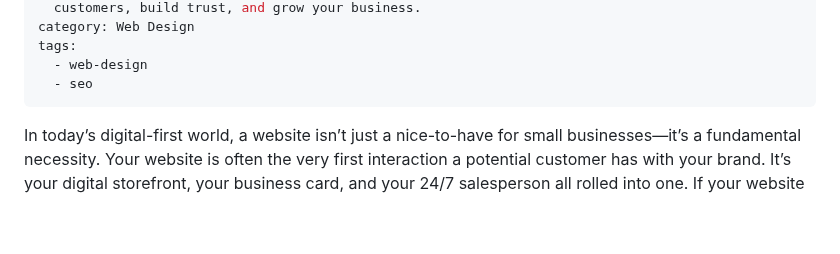
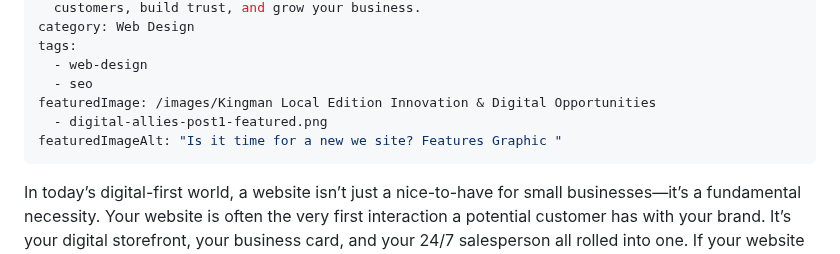
Before and after one commit to cassellac/DigitalAllies_, a Markdown page: content/blog/{slug}.md, the part around the change. Rendered like a GitHub page; blank space fills up the shorter version.

Commit message:
Update content/blog/{slug}.md (via Pages CMS)

```diff
--- a/content/blog/{slug}.md
+++ b/content/blog/{slug}.md
@@ -13,6 +13,9 @@ category: Web Design
 tags:
   - web-design
   - seo
+featuredImage: /images/Kingman Local Edition Innovation & Digital Opportunities
+  - digital-allies-post1-featured.png
+featuredImageAlt: "Is it time for a new we site? Features Graphic "
 ---
 In today’s digital-first world, a website isn’t just a nice-to-have for small businesses—it’s a fundamental necessity. Your website is often the very first interaction a potential customer has with your brand. It’s your digital storefront, your business card, and your 24/7 salesperson all rolled into one. If your website isn’t up to par, you could be missing out on valuable opportunities to connect with customers, build trust, and grow your business.
 
```
